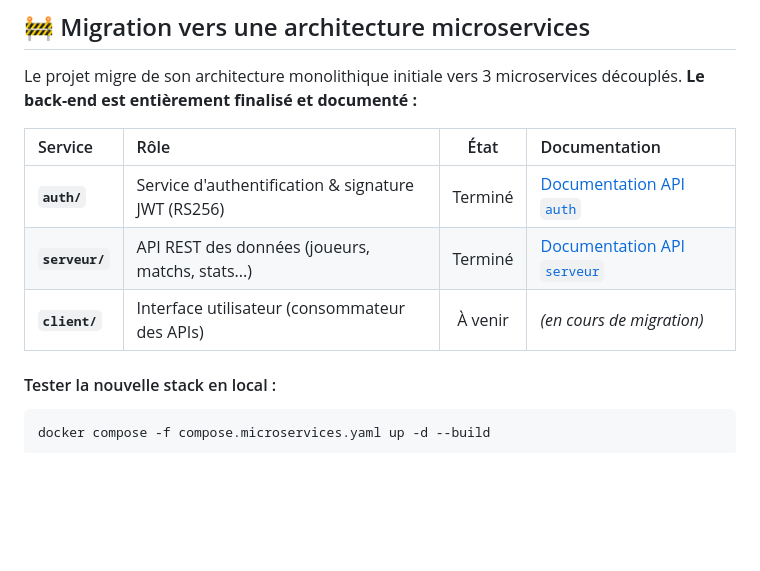
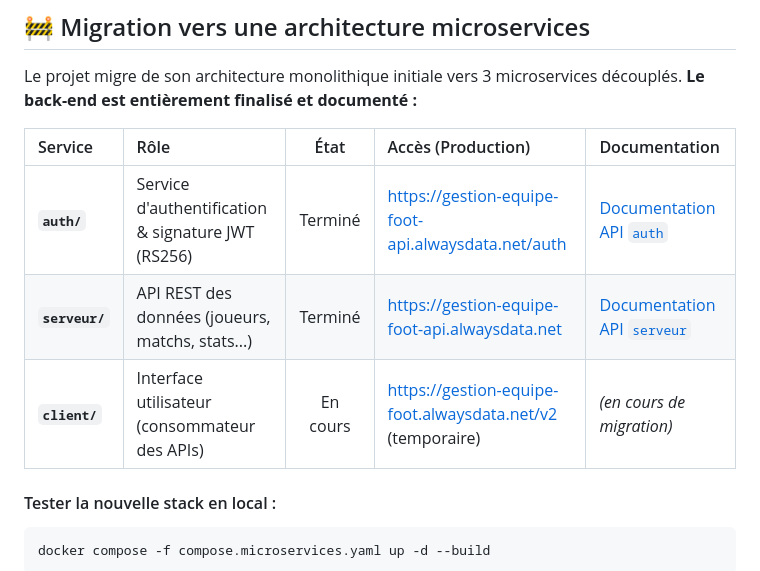
Before and after one commit to leul-mulugeta/gestion-equipe-foot, a Markdown page: README.md, the part around the change. Drawn GitHub-style; blank space fills up the shorter version.

Commit message:
docs: ajout des URLs de production des microservices dans le README

````diff
--- a/README.md
+++ b/README.md
@@ -4,11 +4,11 @@
 
 Le projet migre de son architecture monolithique initiale vers 3 microservices découplés. **Le back-end est entièrement finalisé et documenté :**
 
-| Service | Rôle | État | Documentation |
-| :--- | :--- | :---: | :--- |
-| **`auth/`** | Service d'authentification & signature JWT (RS256) | Terminé | [Documentation API `auth`](auth/README.md) |
-| **`serveur/`** | API REST des données (joueurs, matchs, stats...) | Terminé | [Documentation API `serveur`](serveur/README.md) |
-| **`client/`** | Interface utilisateur (consommateur des APIs) | À venir | *(en cours de migration)* |
+| Service | Rôle | État | Accès (Production) | Documentation |
+| :--- | :--- | :---: | :--- | :--- |
+| **`auth/`** | Service d'authentification & signature JWT (RS256) | Terminé | [https://gestion-equipe-foot-api.alwaysdata.net/auth](https://gestion-equipe-foot-api.alwaysdata.net/auth) | [Documentation API `auth`](auth/README.md) |
+| **`serveur/`** | API REST des données (joueurs, matchs, stats...) | Terminé | [https://gestion-equipe-foot-api.alwaysdata.net](https://gestion-equipe-foot-api.alwaysdata.net) | [Documentation API `serveur`](serveur/README.md) |
+| **`client/`** | Interface utilisateur (consommateur des APIs) | En cours | [https://gestion-equipe-foot.alwaysdata.net/v2](https://gestion-equipe-foot.alwaysdata.net/v2) (temporaire) | *(en cours de migration)* |
 
 #### Tester la nouvelle stack en local :
 ```bash
````
